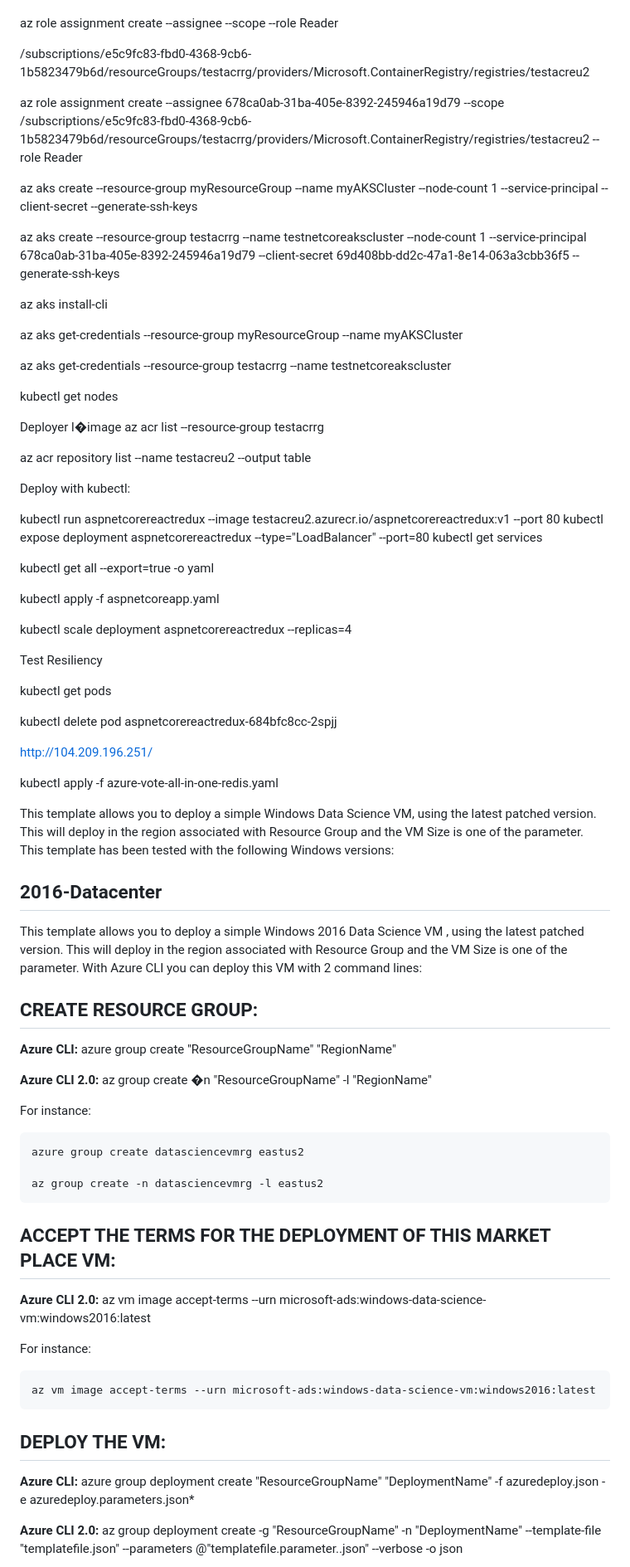
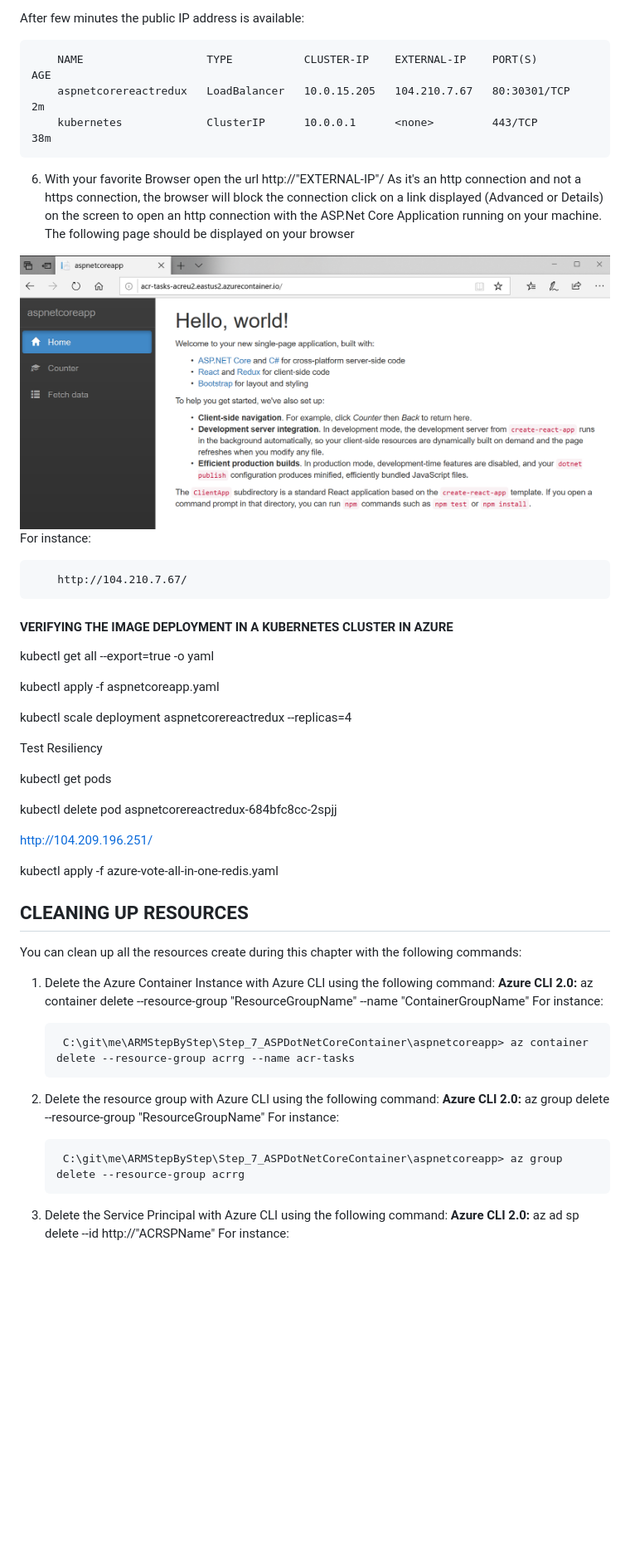
Before and after one commit to flecoqui/ARMStepByStep, a Markdown page: Step_7_ASPDotNetCoreContainer/README.md, the part around the change printed below. Shown: that part at 83% size. GitHub-like rendering; blank space fills up the shorter version.

```diff
--- a/Step_7_ASPDotNetCoreContainer/README.md
+++ b/Step_7_ASPDotNetCoreContainer/README.md
@@ -407,55 +535,27 @@ az acr show --resource-group testacrrg --name testacreu2 --query "id" --output t
+After few minutes the public IP address is available:
+
+
+        NAME                   TYPE           CLUSTER-IP    EXTERNAL-IP    PORT(S)        AGE
+        aspnetcorereactredux   LoadBalancer   10.0.15.205   104.210.7.67   80:30301/TCP   2m
+        kubernetes             ClusterIP      10.0.0.1      <none>         443/TCP        38m
 
 
 
 
-az role assignment create --assignee <appId> --scope <acrId> --role Reader
+6. With your favorite Browser open the url http://"EXTERNAL-IP"/
+As it's an http connection and not a https connection, the browser will block the connection click on a link displayed (Advanced or Details) on the screen to open an http connection with the ASP.Net Core Application running on your machine.
+The following page should be displayed on your browser
 
-/subscriptions/e5c9fc83-fbd0-4368-9cb6-1b5823479b6d/resourceGroups/testacrrg/providers/Microsoft.ContainerRegistry/registries/testacreu2
-
-az role assignment create --assignee 678ca0ab-31ba-405e-8392-245946a19d79 --scope /subscriptions/e5c9fc83-fbd0-4368-9cb6-1b5823479b6d/resourceGroups/testacrrg/providers/Microsoft.ContainerRegistry/registries/testacreu2 --role Reader
-
-
-az aks create   --resource-group myResourceGroup --name myAKSCluster --node-count 1 --service-principal <appId> --client-secret <password> --generate-ssh-keys
-
-az aks create   --resource-group testacrrg --name testnetcoreakscluster --node-count 1 --service-principal 678ca0ab-31ba-405e-8392-245946a19d79  --client-secret 69d408bb-dd2c-47a1-8e14-063a3cbb36f5 --generate-ssh-keys
+<img src="https://raw.githubusercontent.com/flecoqui/ARMStepByStep/master/Step_7_ASPDotNetCoreContainer/Docs/aspnetacipage.png"/>
 
 
 
+For instance:
+
+        http://104.210.7.67/
 
 
-
-az aks install-cli
-
-
-az aks get-credentials --resource-group myResourceGroup --name myAKSCluster
-
-az aks get-credentials --resource-group testacrrg --name testnetcoreakscluster
-
-
-
-
-kubectl get nodes
-
-
-
-
-Deployer l�image
-az acr list --resource-group  testacrrg
-
-
-
-az acr repository list --name testacreu2 --output table
-
-
-
-
-Deploy with kubectl:
-
-kubectl run aspnetcorereactredux --image testacreu2.azurecr.io/aspnetcorereactredux:v1 --port 80
-kubectl expose deployment aspnetcorereactredux --type="LoadBalancer" --port=80
-kubectl get services
-
-
+#### VERIFYING THE IMAGE DEPLOYMENT IN A KUBERNETES CLUSTER IN AZURE
 
 kubectl get all  --export=true  -o yaml
 
@@ -485,38 +585,25 @@ kubectl apply -f azure-vote-all-in-one-redis.yaml
 
 
 
+## CLEANING UP RESOURCES
+You can clean up all the resources create during this chapter with the following commands:</p>
 
-This template allows you to deploy a simple Windows Data Science VM, using the latest patched version. This will deploy in the region associated with Resource Group and the VM Size is one of the parameter.
-This template has been tested with the following Windows versions:
-## 2016-Datacenter
-This template allows you to deploy a simple Windows 2016 Data Science VM , using the latest patched version. This will deploy in the region associated with Resource Group and the VM Size is one of the parameter.
-With Azure CLI you can deploy this VM with 2 command lines:
-
-## CREATE RESOURCE GROUP:
-**Azure CLI:** azure group create "ResourceGroupName" "RegionName"
-
-**Azure CLI 2.0:** az group create �n "ResourceGroupName" -l "RegionName"
-
+1. Delete the Azure Container Instance with Azure CLI using the following command:</p>
+**Azure CLI 2.0:** az container delete --resource-group "ResourceGroupName" --name "ContainerGroupName"  </p>
 For instance:
 
-    azure group create datasciencevmrg eastus2
+        C:\git\me\ARMStepByStep\Step_7_ASPDotNetCoreContainer\aspnetcoreapp> az container delete --resource-group acrrg --name acr-tasks
 
-    az group create -n datasciencevmrg -l eastus2
 
-## ACCEPT THE TERMS FOR THE DEPLOYMENT OF THIS MARKET PLACE VM:
-
-**Azure CLI 2.0:** az vm image accept-terms --urn microsoft-ads:windows-data-science-vm:windows2016:latest
-
+2. Delete the resource group  with Azure CLI using the following command:</p>
+**Azure CLI 2.0:** az group delete --resource-group "ResourceGroupName"   </p>
 For instance:
 
-	az vm image accept-terms --urn microsoft-ads:windows-data-science-vm:windows2016:latest
+        C:\git\me\ARMStepByStep\Step_7_ASPDotNetCoreContainer\aspnetcoreapp> az group delete --resource-group acrrg
 
 
 
-## DEPLOY THE VM:
-**Azure CLI:** azure group deployment create "ResourceGroupName" "DeploymentName"  -f azuredeploy.json -e azuredeploy.parameters.json*
-
-**Azure CLI 2.0:** az group deployment create -g "ResourceGroupName" -n "DeploymentName" --template-file "templatefile.json" --parameters @"templatefile.parameter..json"  --verbose -o json
-
+3. Delete the Service Principal with Azure CLI using the following command:</p>
+**Azure CLI 2.0:** az ad sp delete --id http://"ACRSPName"  </p>
 For instance:
 
```
Also changed, not shown: other parts of Step_7_ASPDotNetCoreContainer/README.md (+159 -44 lines), Step_7_ASPDotNetCoreContainer/Docs/aspnetakspage.png (added).
